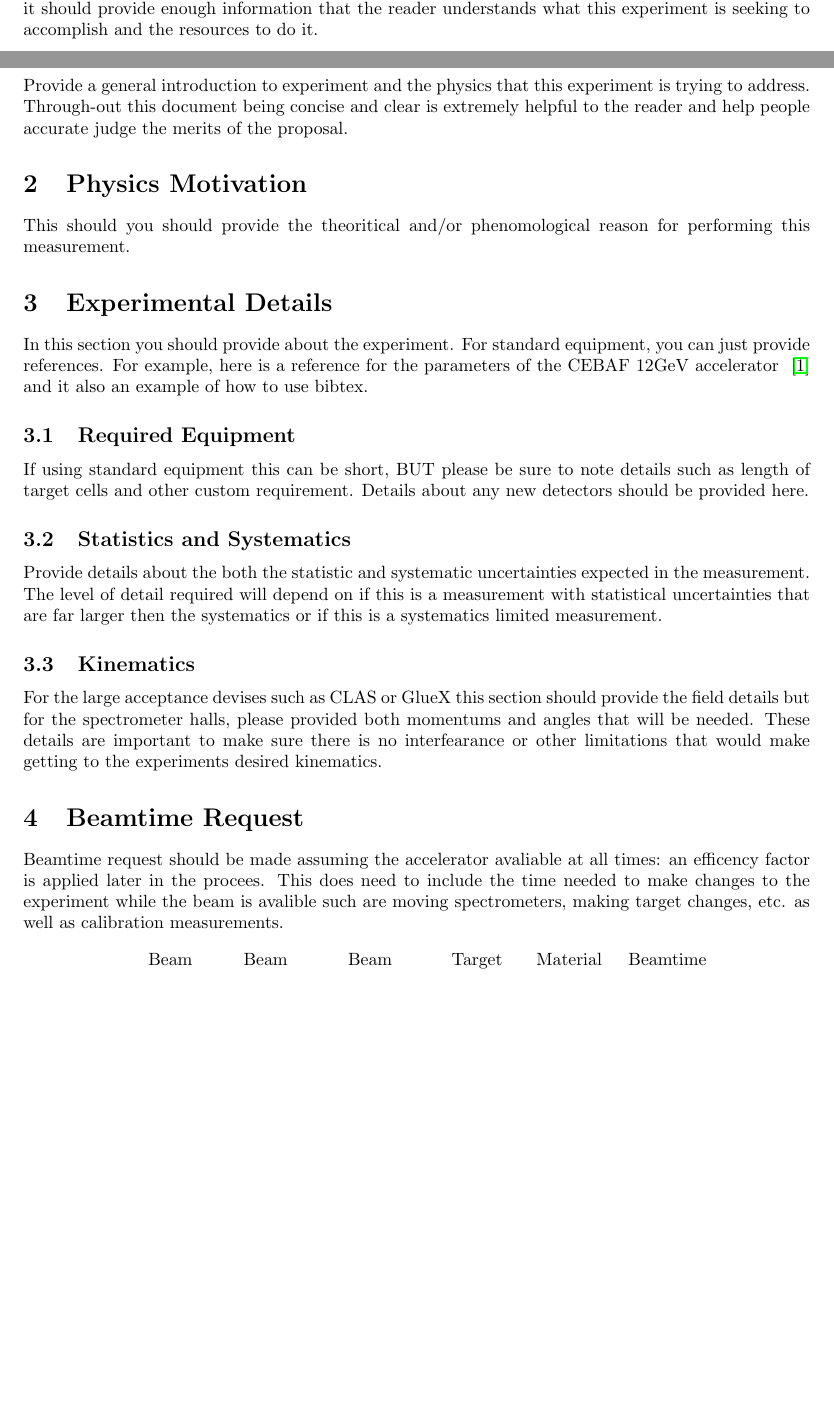
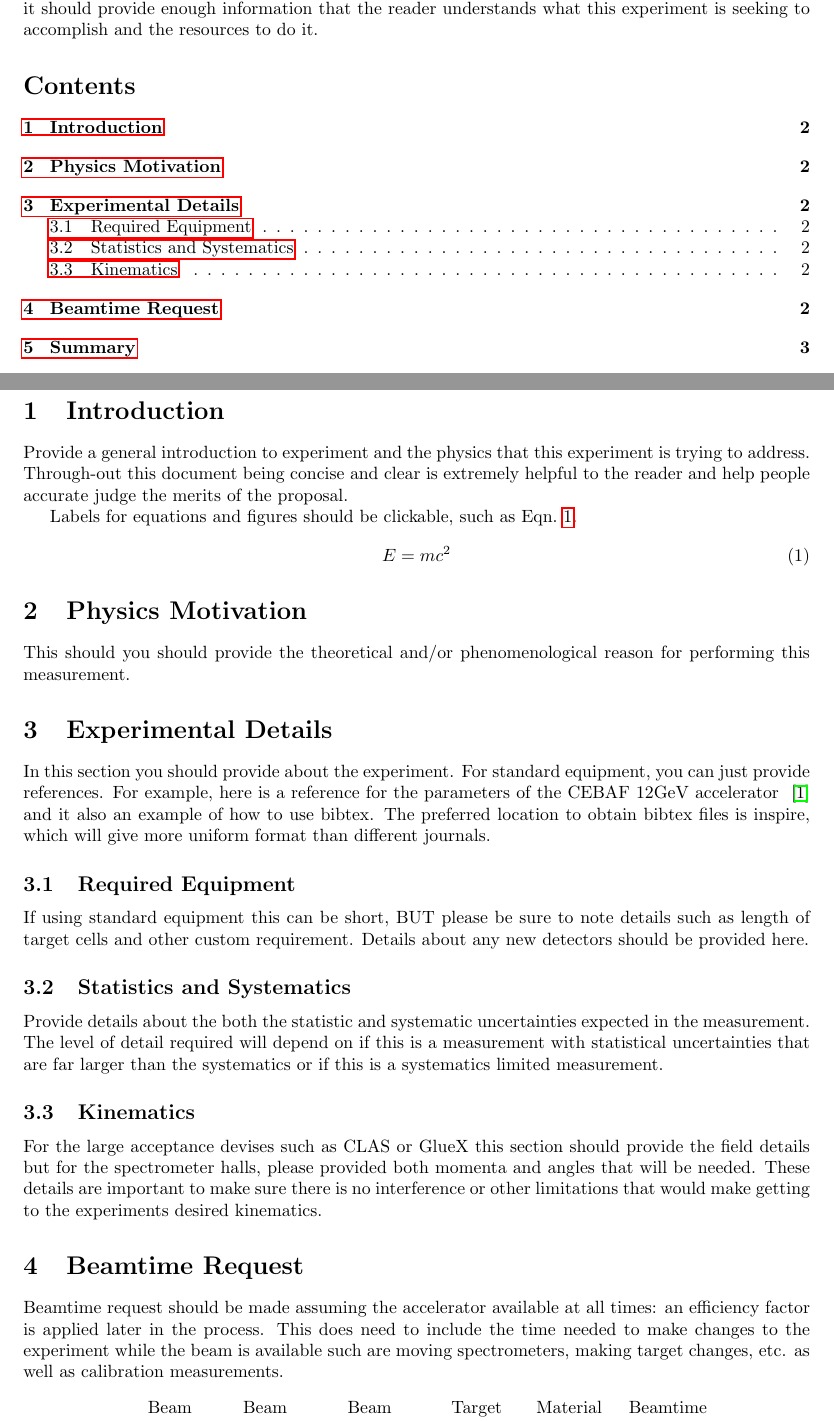
Before and after one commit to JeffersonLab/PAC-Proposal-Template, a LaTeX document (main.tex): two parts of pages 2 and 3 of 4, joined at a grey line, cut so that both start at the same text, the shorter picture padded with empty space. Compiled offline with pdfLaTeX.

Commit message:
Corrections and Improvements

```diff
--- a/main.tex
+++ b/main.tex
@@ -23,20 +23,29 @@
 The first paragraph here should provide the what you want to measure along with the why.
 The second should include the how (the equipment/hall/energy) and for how long (i.e. the number of PAC days being requested).    While this needs to be a high level summary and should not exceed one page, it should provide enough information that the reader understands what this experiment is seeking to accomplish and the resources to do it.
 
+\tableofcontents
+
 \newpage
 
 \section{Introduction}
 
 Provide a general introduction to experiment and the physics that this experiment is trying to address.   Through-out this document being concise and clear is extremely helpful to the reader and help people accurate judge the merits of the proposal.
 
+Labels for equations and figures should be clickable, such as Eqn.~\ref{eq:massenergy}.
+\begin{equation}
+\label{eq:massenergy}
+    E=mc^2
+\end{equation}
+
 \section{Physics Motivation}
 
-This should you should provide the theoritical and/or phenomological reason for performing this measurement.
+This should you should provide the theoretical and/or phenomenological reason for performing this measurement.
+
+
 
 \section{Experimental Details}
 
-In this section you should provide about the experiment.   For standard equipment, you can just provide references.  For example, here is a reference for the parameters of
-the CEBAF 12GeV accelerator ~\cite{Adderley:2024czm} and it also an example of how to use bibtex.
+In this section you should provide about the experiment.   For standard equipment, you can just provide references.  For example, here is a reference for the parameters of the CEBAF 12GeV accelerator ~\cite{Adderley:2024czm} and it also an example of how to use bibtex.  The preferred location to obtain bibtex files is inspire, which will give more uniform format than different journals.
 
 \subsection{Required Equipment}
 
@@ -44,28 +53,28 @@ If using standard equipment this can be short, BUT please be sure to note detail
 
 \subsection{Statistics and Systematics}
 
-Provide details about the both the statistic and systematic uncertainties expected in the measurement.    The level of detail required will depend on if this is a measurement with statistical uncertainties that are far larger then the systematics or if this is a systematics limited measurement.
+Provide details about the both the statistic and systematic uncertainties expected in the measurement.    The level of detail required will depend on if this is a measurement with statistical uncertainties that are far larger than the systematics or if this is a systematics limited measurement.
 
 \subsection{Kinematics}
 
-For the large acceptance devises such as CLAS or GlueX this section should provide the field details but for the spectrometer halls, please provided both momentums and angles that will be needed.   These details are important to make sure there is no interfearance or other limitations that would make getting to the experiments desired kinematics.
+For the large acceptance devises such as CLAS or GlueX this section should provide the field details but for the spectrometer halls, please provided both momenta and angles that will be needed.   These details are important to make sure there is no interference or other limitations that would make getting to the experiments desired kinematics.
 
 \section{Beamtime Request}
 
-Beamtime request should be made assuming the accelerator avaliable at all times: an efficency factor is applied later in the procees.    This does need to include the time needed to make changes to the experiment while the beam is avalible such are moving spectrometers, making target changes, etc. as well as calibration measurements.
+Beamtime request should be made assuming the accelerator available at all times: an efficiency factor is applied later in the process.    This does need to include the time needed to make changes to the experiment while the beam is available such are moving spectrometers, making target changes, etc. as well as calibration measurements.
 
 \begin{table}[h!]
     \centering
 \begin{tabular}{cccccc}
-Beam   & Beam    & Beam         & Target   & Material   & Beamtime   \\
-Energy & Current & Requirements & Material & Thickness  & (days) \\
-(GeV)  & (uA)    &              &          & (mg/cm$^2$ &        \\
+Beam   & Beam    & Beam         & Target   & Material    & Beamtime   \\
+Energy & Current & Requirements & Material & Thickness   & (days) \\
+(GeV)  & (uA)    &              &          & (mg/cm$^2$) &        \\
 \hline
-8.8    & 10      & Unpolarized  & Carbon   & 100        & 0.5    \\
-       &         &              &          &            &        \\
-       &         &              &          &            &        \\
+8.8    & 10      & Unpolarized  & Carbon   & 100         & 0.5    \\
+       &         &              &          &             &        \\
+       &         &              &          &             &        \\
 \hline
-Total Time &     &              &          &            & (TOTAL) \\
+Total Time &     &              &          &             & (TOTAL) \\
 \end{tabular}
     \caption{Add an many lines are you need here to give the targets and energy you will be using.    }
     \label{tab:my_label}
```
Also changed, not shown: main.tex (3 more changed lines).
